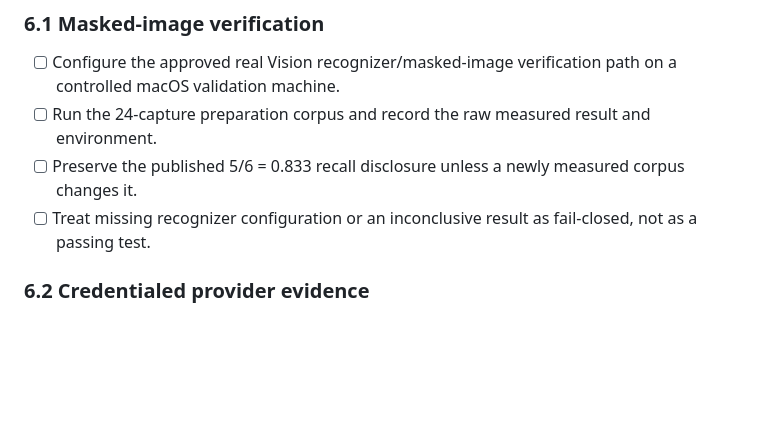
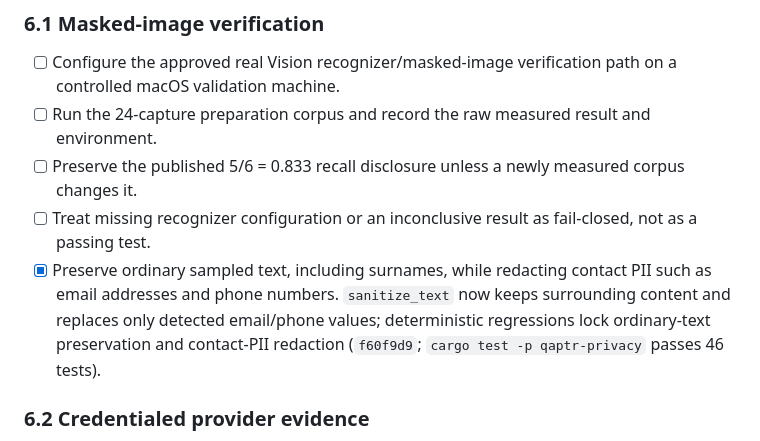
Before and after one commit to tayoonabule/qaptr, a Markdown page: docs/plans/qaptr-next-session-todos.md, the part around the change. Drawn GitHub-style; blank space fills up the shorter version.

Commit message:
docs: record PII-only text sanitization

```diff
--- a/docs/plans/qaptr-next-session-todos.md
+++ b/docs/plans/qaptr-next-session-todos.md
@@ -181,6 +181,7 @@
 - [ ] Run the 24-capture preparation corpus and record the raw measured result and environment.
 - [ ] Preserve the published 5/6 = 0.833 recall disclosure unless a newly measured corpus changes it.
 - [ ] Treat missing recognizer configuration or an inconclusive result as fail-closed, not as a passing test.
+- [x] Preserve ordinary sampled text, including surnames, while redacting contact PII such as email addresses and phone numbers. `sanitize_text` now keeps surrounding content and replaces only detected email/phone values; deterministic regressions lock ordinary-text preservation and contact-PII redaction (`f60f9d9`; `cargo test -p qaptr-privacy` passes 46 tests).
 
 ### 6.2 Credentialed provider evidence
 - [ ] On a controlled validation machine, configure an OpenRouter key through Keychain without placing it in source, logs, fixtures, shell history, or reports.
```
